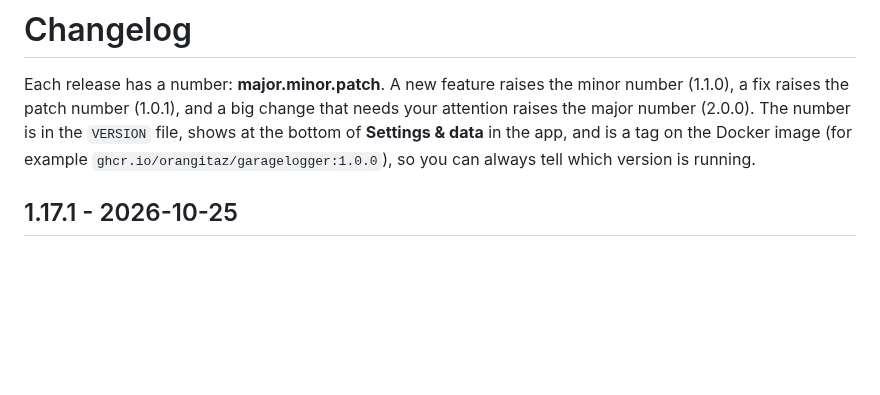
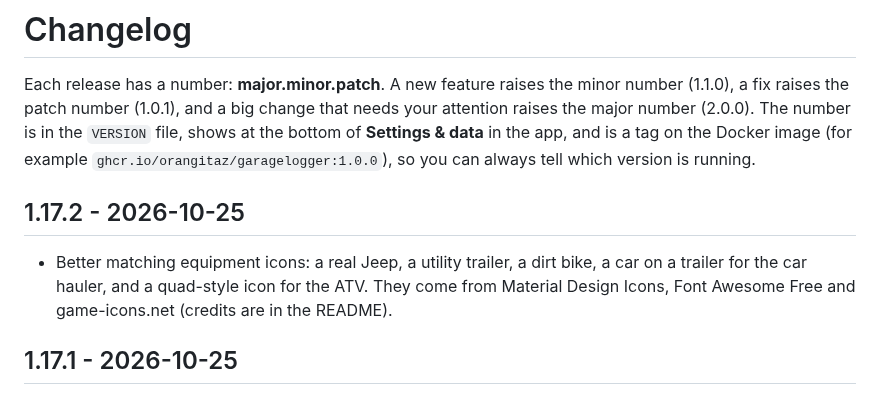
Before and after one commit to Orangitaz/GarageLogger, a Markdown page: CHANGELOG.md, the part around the change. Rendered like a GitHub page; blank space fills up the shorter version.

```diff
--- a/CHANGELOG.md
+++ b/CHANGELOG.md
@@ -1,6 +1,9 @@
 # Changelog
 
 Each release has a number: **major.minor.patch**. A new feature raises the minor number (1.1.0), a fix raises the patch number (1.0.1), and a big change that needs your attention raises the major number (2.0.0). The number is in the `VERSION` file, shows at the bottom of **Settings & data** in the app, and is a tag on the Docker image (for example `ghcr.io/orangitaz/garagelogger:1.0.0`), so you can always tell which version is running.
+
+## 1.17.2 - 2026-10-25
+- Better matching equipment icons: a real Jeep, a utility trailer, a dirt bike, a car on a trailer for the car hauler, and a quad-style icon for the ATV. They come from Material Design Icons, Font Awesome Free and game-icons.net (credits are in the README).
 
 ## 1.17.1 - 2026-10-25
 - Equipment icons now come from the Material Design Icons library (Pictogrammers, Apache 2.0) instead of hand drawings: they are cleaner and consistent. Same choices as before, plus Tractor, Boat and Generator under Other. Icons still take the equipment's color.
```
Also changed, not shown: README.md (+1 -1 lines), screenshots/garage.png, 2 other files.
